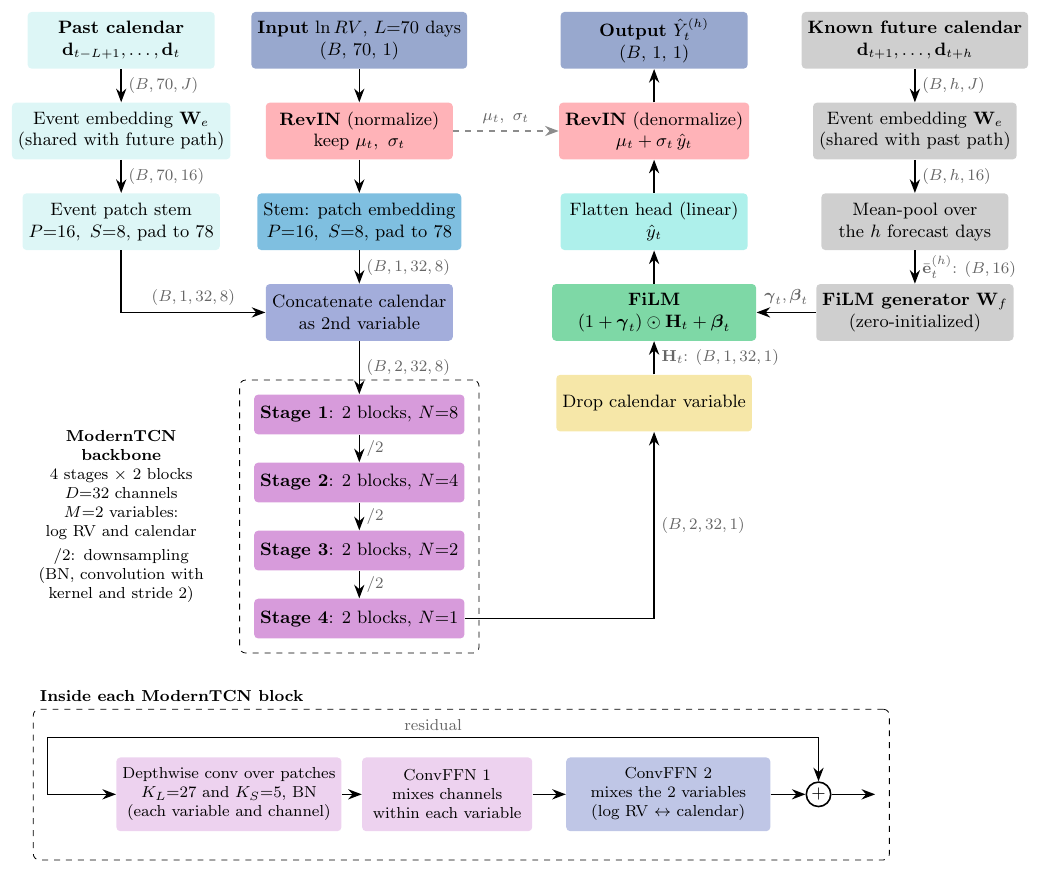
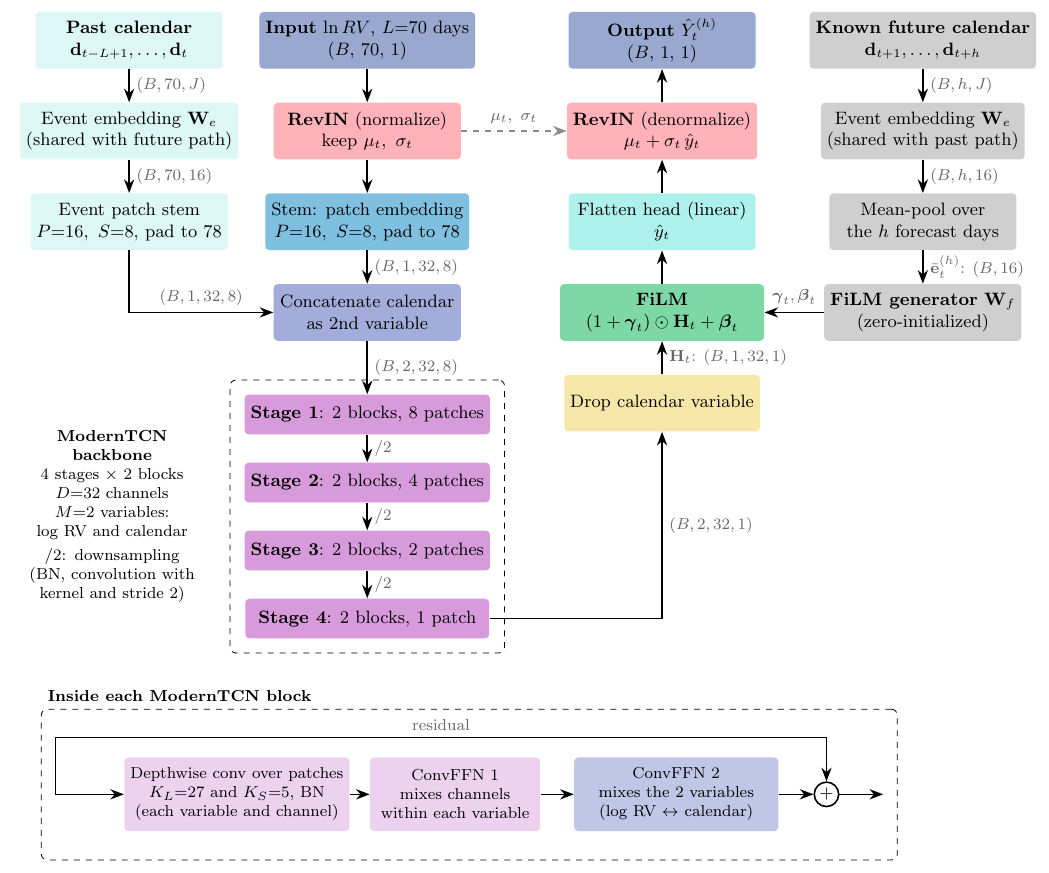
Before and after one commit to Mr0022/javad, a LaTeX figure (paper/figures/filmtcn_arch.tex): the whole page. Compiled offline with pdfLaTeX.

Commit message:
Label backbone stages by patch count, not N
"N=8" in the stage boxes read as eight blocks per stage. Each stage has
two blocks; N is the number of patches. The boxes now say
"2 blocks, 8 patches" and so on, and all four have the same width.

Co-Authored-By: Claude Opus 5.5 <noreply@anthropic.com>
Claude-Session: https://claude.ai/code/session_01Q7HhLFe3Rr7Ry2pMruA621

```diff
--- a/paper/figures/filmtcn_arch.tex
+++ b/paper/figures/filmtcn_arch.tex
@@ -20,7 +20,7 @@
 \begin{tikzpicture}[
   box/.style={rounded corners=2pt, minimum height=1.0cm, minimum width=3.3cm,
               align=center, font=\small, inner sep=3pt},
-  stage/.style={box, fill=cBlock, minimum height=0.7cm},
+  stage/.style={box, fill=cBlock, minimum height=0.7cm, minimum width=4.3cm},
   arr/.style={-{Stealth[length=2.4mm,width=1.8mm]}, line width=0.8pt},
   dim/.style={font=\footnotesize, text=black!60},
   ibox/.style={rounded corners=2pt, minimum height=1.3cm, align=center,
@@ -52,16 +52,16 @@
 \draw[arr] (p3) |- node[dim, pos=0.75, above] {$(B,1,32,8)$} (v4);
 
 % ---- ModernTCN backbone: 4 stages x 2 blocks, downsampling between -------
-\node[stage] (s1) at (4.2,-6.6)  {\textbf{Stage 1}: 2 blocks, $N{=}8$};
-\node[stage] (s2) at (4.2,-7.8)  {\textbf{Stage 2}: 2 blocks, $N{=}4$};
-\node[stage] (s3) at (4.2,-9.0)  {\textbf{Stage 3}: 2 blocks, $N{=}2$};
-\node[stage] (s4) at (4.2,-10.2) {\textbf{Stage 4}: 2 blocks, $N{=}1$};
+\node[stage] (s1) at (4.2,-6.6)  {\textbf{Stage 1}: 2 blocks, 8 patches};
+\node[stage] (s2) at (4.2,-7.8)  {\textbf{Stage 2}: 2 blocks, 4 patches};
+\node[stage] (s3) at (4.2,-9.0)  {\textbf{Stage 3}: 2 blocks, 2 patches};
+\node[stage] (s4) at (4.2,-10.2) {\textbf{Stage 4}: 2 blocks, 1 patch};
 \draw[arr] (s1) -- node[dim, right] {$/2$} (s2);
 \draw[arr] (s2) -- node[dim, right] {$/2$} (s3);
 \draw[arr] (s3) -- node[dim, right] {$/2$} (s4);
 \node[draw, dashed, rounded corners=3pt, fit=(s1)(s2)(s3)(s4),
       inner xsep=0.25cm, inner ysep=0.25cm] (bb) {};
-\node[font=\footnotesize, align=center, text width=3.3cm] at (0,-8.4)
+\node[font=\footnotesize, align=center, text width=3.3cm] at (-0.3,-8.4)
   {\textbf{ModernTCN backbone}\\4 stages $\times$ 2 blocks\\
    $D{=}32$ channels\\$M{=}2$ variables:\\log RV and calendar\\[3pt]
    $/2$: downsampling\\(BN, convolution with\\kernel and stride 2)};
```
Also changed, not shown: paper/figures/moderntcn_arch.tex (+6 -6 lines), paper/figures/filmtcn_arch.pdf, paper/figures/filmtcn_arch.png, paper/figures/moderntcn_arch.pdf, paper/figures/moderntcn_arch.png.
